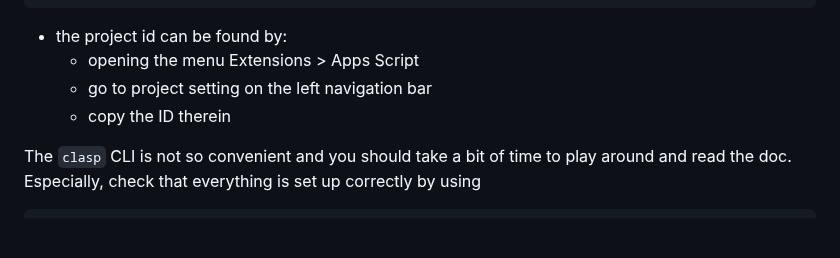
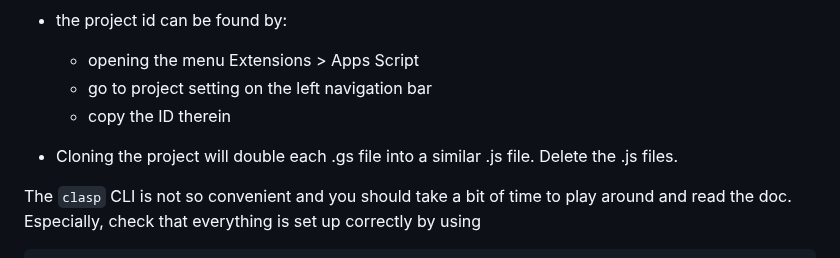
Before and after one commit to ClementWalter/cairo-vm-gs, a Markdown page: README.md, the part around the change. GitHub-like rendering; blank space fills up the shorter version.

Commit message:
update readme to indicate how to handle .js files

```diff
--- a/README.md
+++ b/README.md
@@ -99,6 +99,8 @@ npx clasp clone <project id> --rootDir .
   - go to project setting on the left navigation bar
   - copy the ID therein
 
+- Cloning the project will double each .gs file into a similar .js file. Delete the .js files.
+
 The `clasp` CLI is not so convenient and you should take a bit of time to play
 around and read the doc. Especially, check that everything is set up correctly
 by using
```
